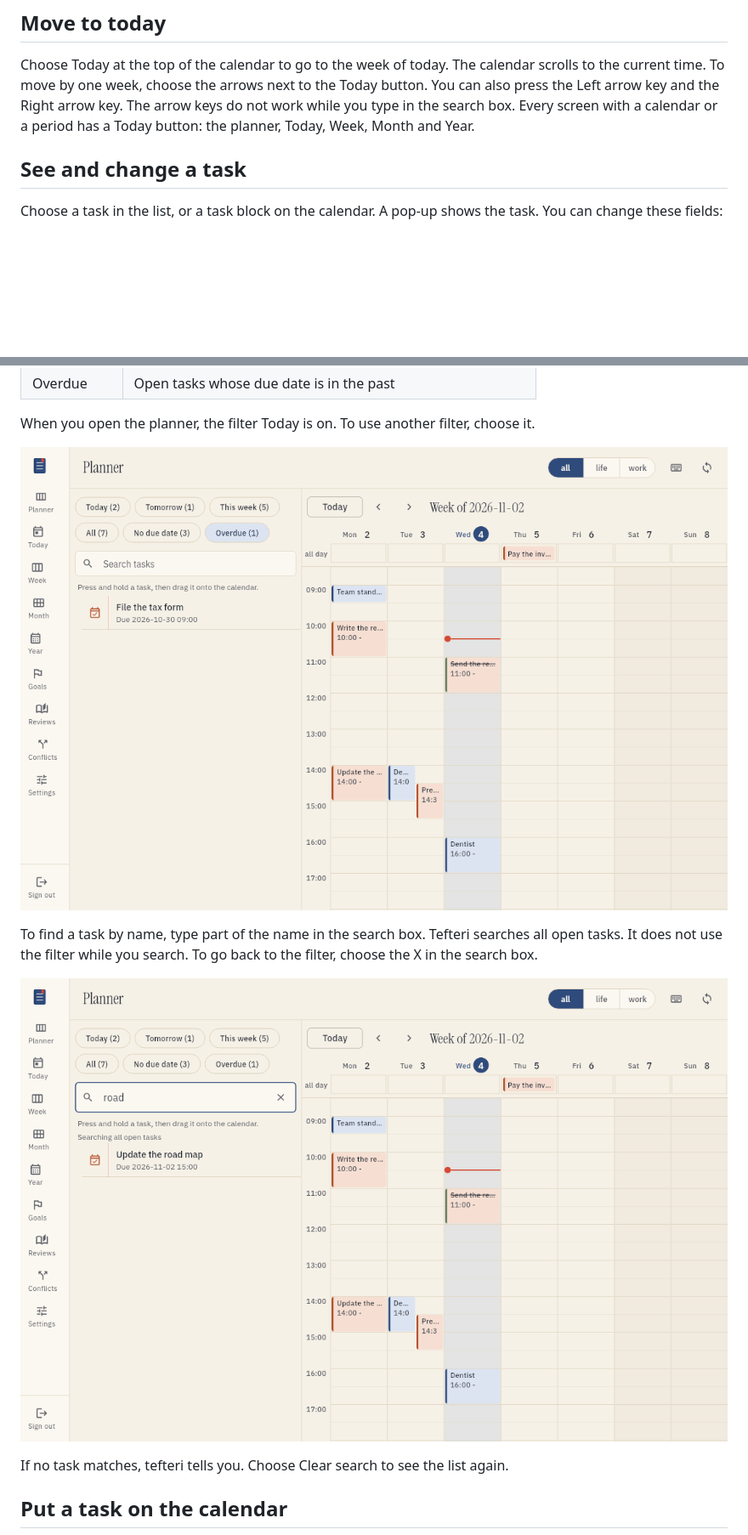
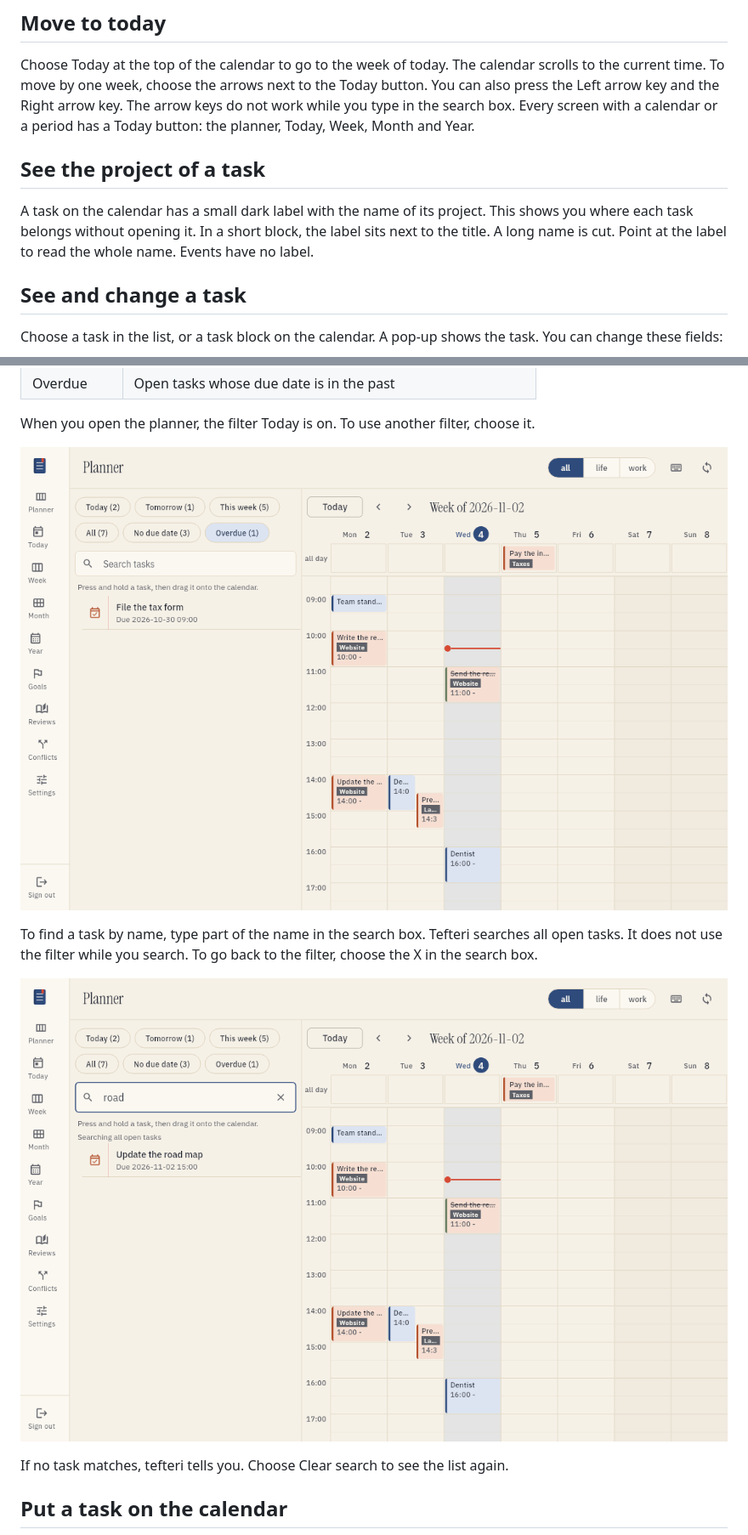
Before and after one commit to bergercookie/tefteri, a Markdown page: docs/user/planner.md, 2 parts joined by grey strips. Shown at 85% size. GitHub-like rendering; pictures changed too: docs/images/planner-filter-overdue.png, docs/images/planner-search.png; blank space fills up the shorter version.

Commit message:
feat: show the project of a task on its calendar card
Co-Authored-By: Claude Sonnet 5.5 <noreply@anthropic.com>

```diff
--- a/docs/user/planner.md
+++ b/docs/user/planner.md
@@ -23,6 +23,12 @@ Choose Today at the top of the calendar to go to the week of today. The calendar
 To move by one week, choose the arrows next to the Today button. You can also press the Left arrow key and the Right arrow key.
 The arrow keys do not work while you type in the search box.
 Every screen with a calendar or a period has a Today button: the planner, Today, Week, Month and Year.
+
+## See the project of a task
+
+A task on the calendar has a small dark label with the name of its project. This shows you
+where each task belongs without opening it. In a short block, the label sits next to the title.
+A long name is cut. Point at the label to read the whole name. Events have no label.
 
 ## See and change a task
 
```
Also changed, not shown: docs/images/planner-drag.png, docs/images/planner-save-failed.png, docs/images/planner-split.png, docs/images/planner-task-details.png, 9 other files.
